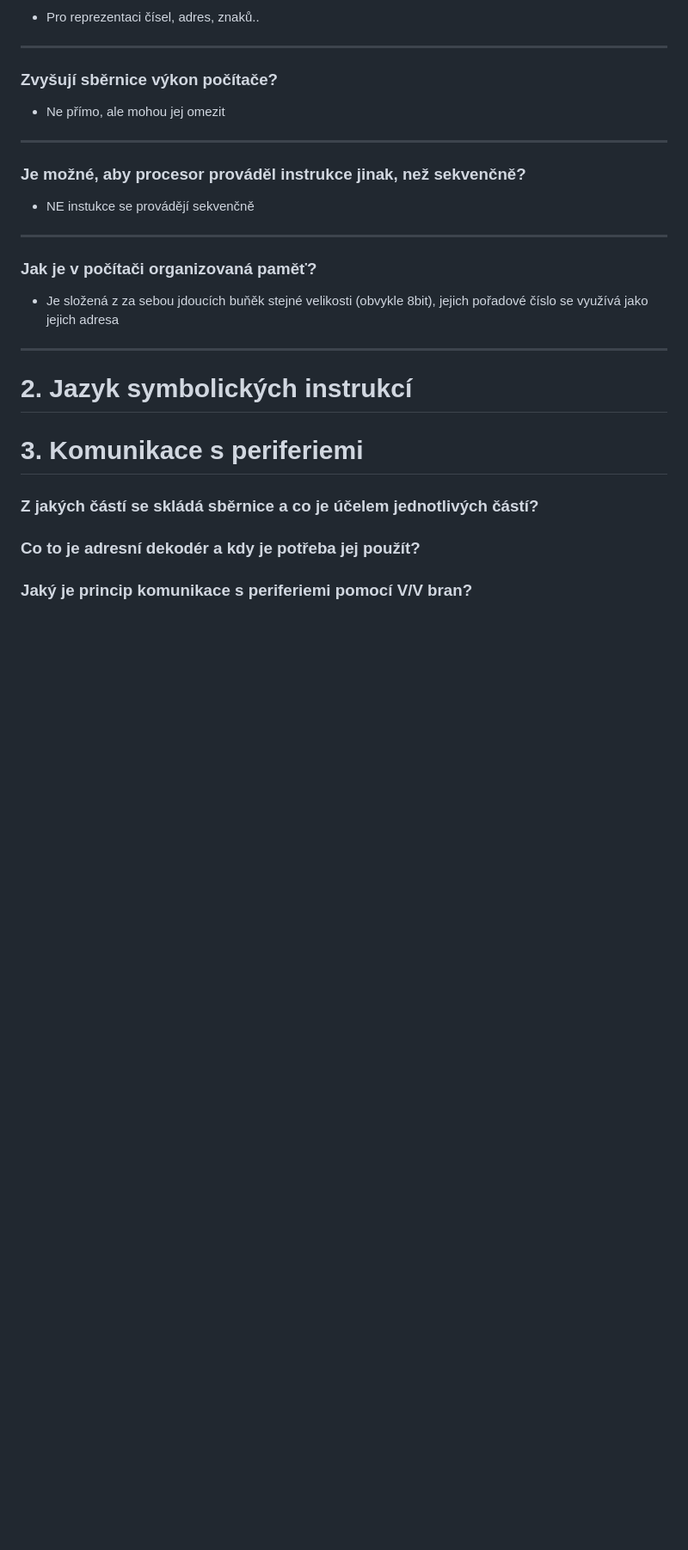
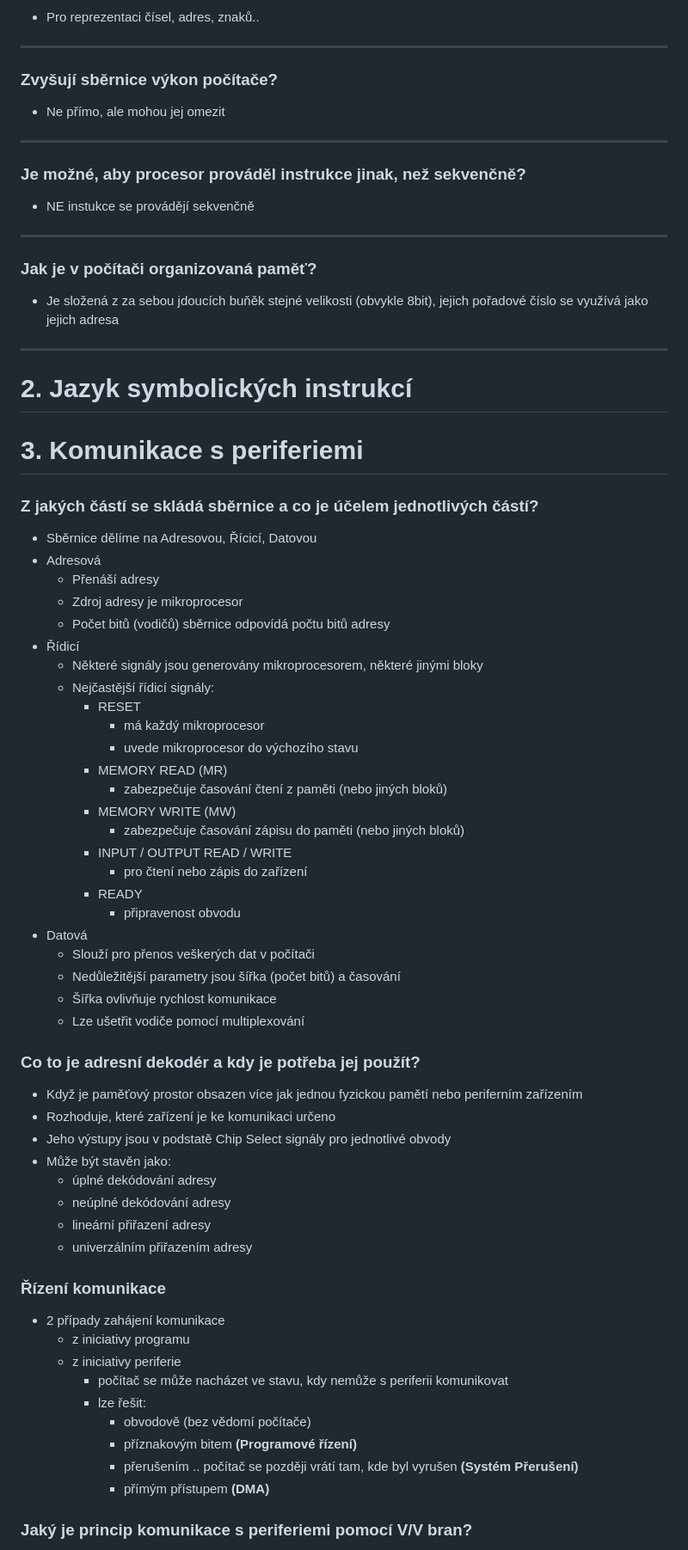
Before and after one commit to adaxiik/apps-exam, a Markdown page: APPS.MD, the part around the change printed below. Shown: that part at 86% size. Drawn GitHub-style; blank space fills up the shorter version.

```diff
--- a/APPS.MD
+++ b/APPS.MD
@@ -86,5 +94,51 @@
 # 3. Komunikace s periferiemi
 
 ### Z jakých částí se skládá sběrnice a co je účelem jednotlivých částí?
+- Sběrnice dělíme na Adresovou, Řícicí, Datovou
+- Adresová
+    - Přenáší adresy
+    - Zdroj adresy je mikroprocesor
+    - Počet bitů (vodičů) sběrnice odpovídá počtu bitů adresy
+- Řídicí
+    - Některé signály jsou generovány mikroprocesorem, některé jinými bloky
+    - Nejčastější řídicí signály:
+        - RESET
+            - má každý mikroprocesor
+            - uvede mikroprocesor do výchozího stavu
+        - MEMORY READ (MR)
+            - zabezpečuje časování čtení z paměti (nebo jiných bloků)
+        - MEMORY WRITE (MW)
+            - zabezpečuje časování zápisu do paměti (nebo jiných bloků)
+        - INPUT / OUTPUT READ / WRITE
+            - pro čtení nebo zápis do zařízení
+        - READY
+            - připravenost obvodu
+- Datová
+    - Slouží pro přenos veškerých dat v počítači
+    - Nedůležitější parametry jsou šířka (počet bitů) a časování
+    - Šířka ovlivňuje rychlost komunikace
+    - Lze ušetřit vodiče pomocí multiplexování
+
 ### Co to je adresní dekodér a kdy je potřeba jej použít?
+- Když je paměťový prostor obsazen více jak jednou fyzickou pamětí nebo periferním zařízením
+- Rozhoduje, které zařízení je ke komunikaci určeno
+- Jeho výstupy jsou v podstatě Chip Select signály pro jednotlivé obvody
+- Může být stavěn jako:
+    - úplné dekódování adresy
+    - neúplné dekódování adresy
+    - lineární přiřazení adresy
+    - univerzálním přiřazením adresy
+
+### Řízení komunikace
+- 2 případy zahájení komunikace
+    - z iniciativy programu
+    - z iniciativy periferie
+        - počítač se může nacházet ve stavu, kdy nemůže s periferii komunikovat
+        - lze řešit:
+            - obvodově (bez vědomí počítače)
+            - příznakovým bitem <b>(Programové řízení)</b>
+            - přerušením .. počítač se později vrátí tam, kde byl vyrušen <b>(Systém Přerušení)</b>
+            - přímým přístupem <b>(DMA)</b>
+
+
 ### Jaký je princip komunikace s periferiemi pomocí V/V bran?
```
Also changed, not shown: other parts of APPS.MD (+18 -1 lines), assets/VV_nepodmineny.png (added), build-md/APPS.png, build-md/assets/VV_nepodmineny.png (added), 3 other files.
